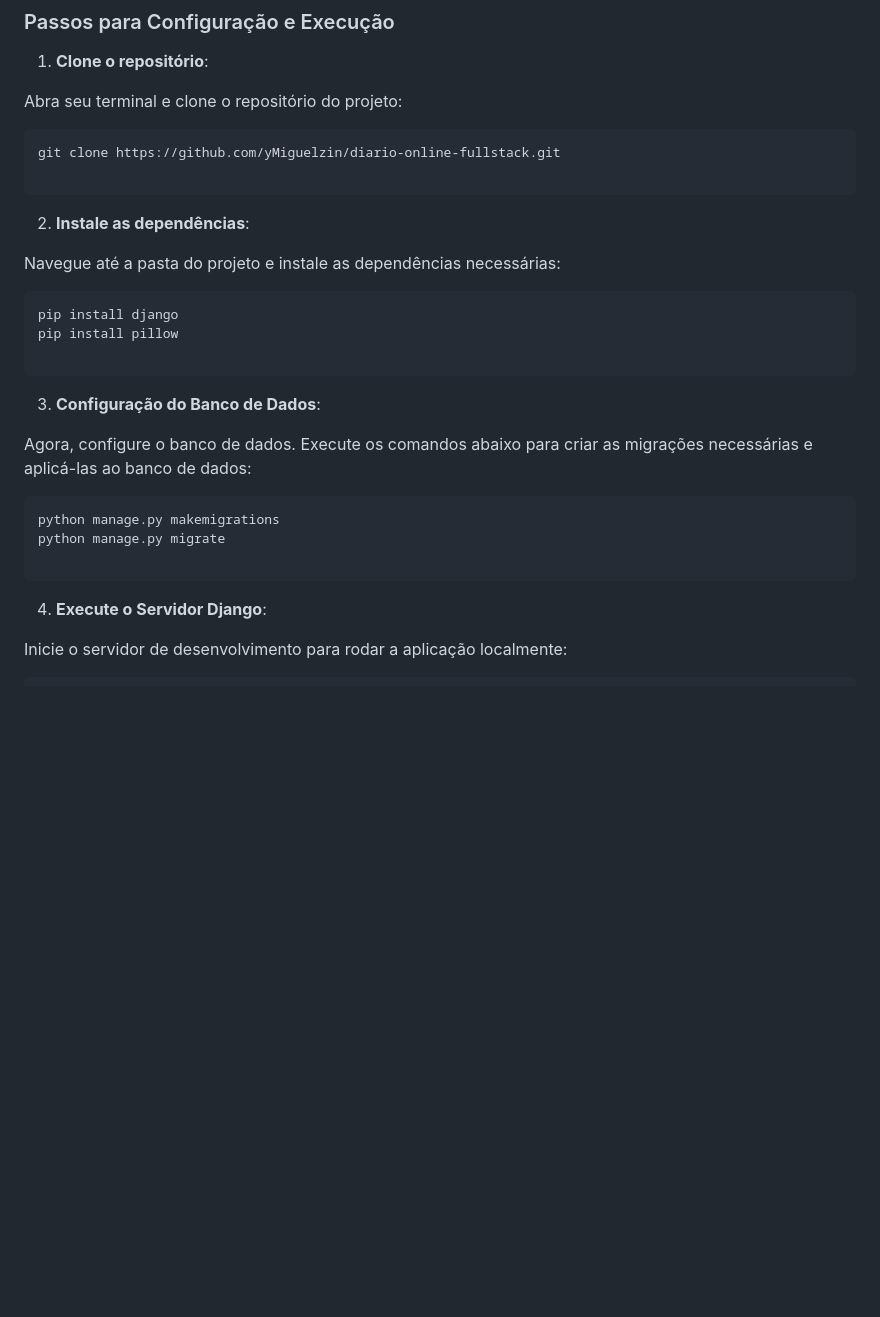
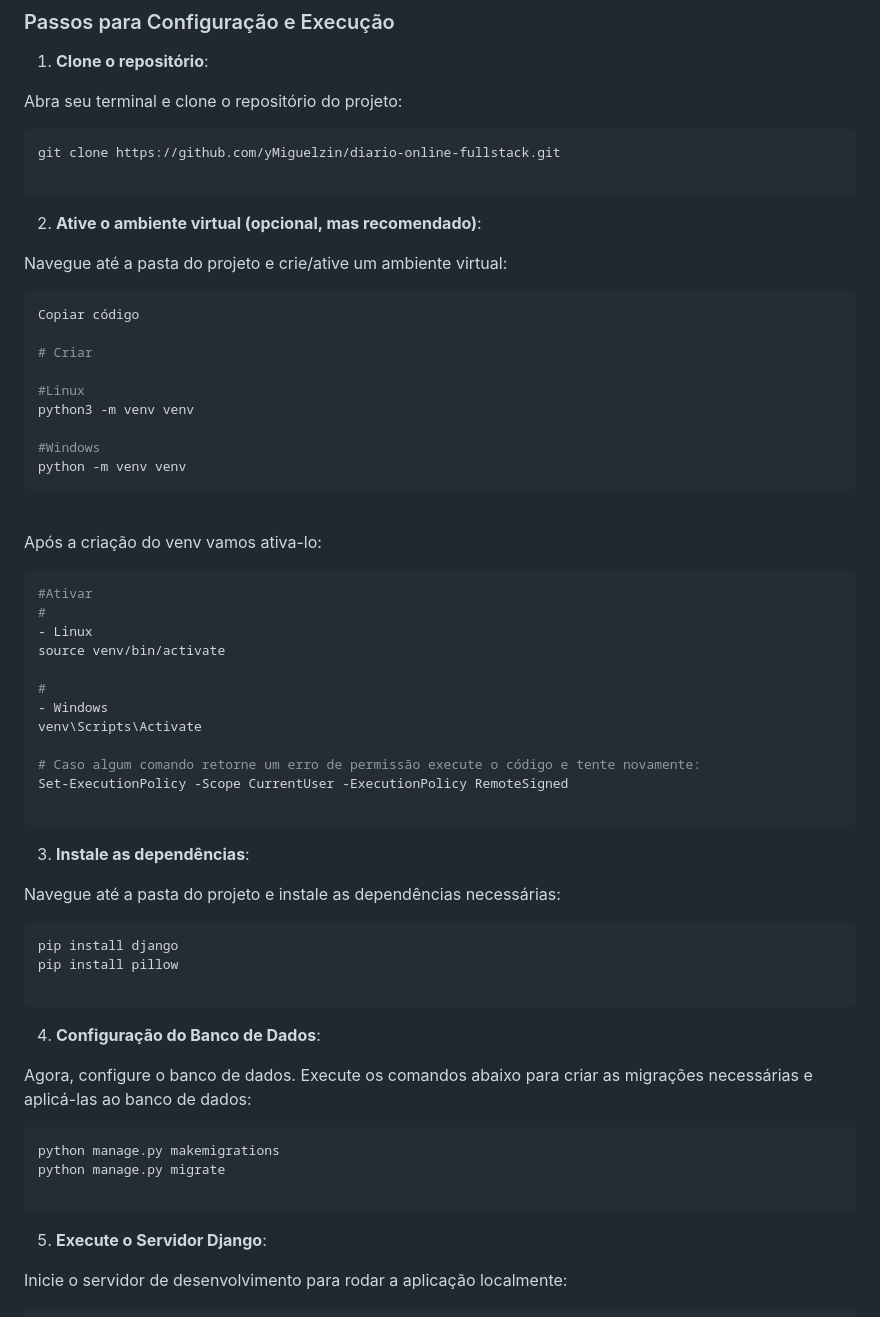
Before and after one commit to yMiguelzin/psw-returnal-project-2, a Markdown page: README.md, the part around the change. GitHub-like rendering; blank space fills up the shorter version.

````diff
--- a/README.md
+++ b/README.md
@@ -58,8 +58,42 @@ Antes de começar, você precisa ter o Python 3.x instalado no seu sistema. Voc
   git clone https://github.com/yMiguelzin/diario-online-fullstack.git
 
   ```
+2. **Ative o ambiente virtual (opcional, mas recomendado)**:
 
-2. **Instale as dependências**:
+  Navegue até a pasta do projeto e crie/ative um ambiente virtual:
+
+  ```bash
+  Copiar código
+
+  # Criar
+
+  #Linux
+  python3 -m venv venv
+
+  #Windows
+  python -m venv venv
+  ```
+
+<br>
+
+Após a criação do venv vamos ativa-lo:
+
+  ```bash
+  #Ativar
+  #
+  - Linux
+  source venv/bin/activate
+
+  #
+  - Windows
+  venv\Scripts\Activate
+
+  # Caso algum comando retorne um erro de permissão execute o código e tente novamente:
+  Set-ExecutionPolicy -Scope CurrentUser -ExecutionPolicy RemoteSigned
+
+  ```
+
+3. **Instale as dependências**:
 
   Navegue até a pasta do projeto e instale as dependências necessárias:
 
@@ -69,7 +103,7 @@ Antes de começar, você precisa ter o Python 3.x instalado no seu sistema. Voc
 
   ```
 
-3. **Configuração do Banco de Dados**:
+4. **Configuração do Banco de Dados**:
 
   Agora, configure o banco de dados. Execute os comandos abaixo para criar as migrações necessárias e aplicá-las ao banco de dados:
 
@@ -78,7 +112,7 @@ Antes de começar, você precisa ter o Python 3.x instalado no seu sistema. Voc
   python manage.py migrate
 
   ```
-4. **Execute o Servidor Django**:
+5. **Execute o Servidor Django**:
 
   Inicie o servidor de desenvolvimento para rodar a aplicação localmente:
 
````
